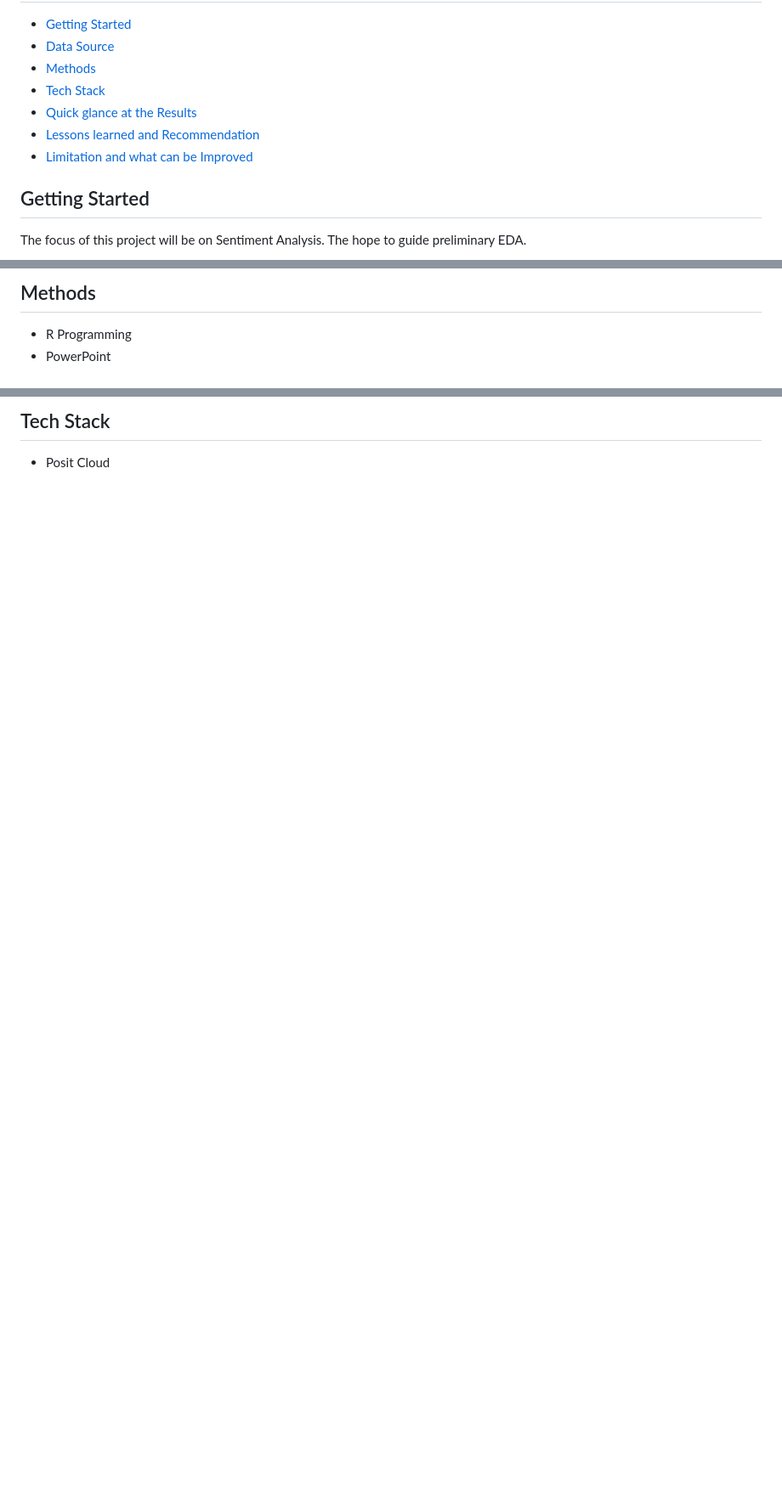
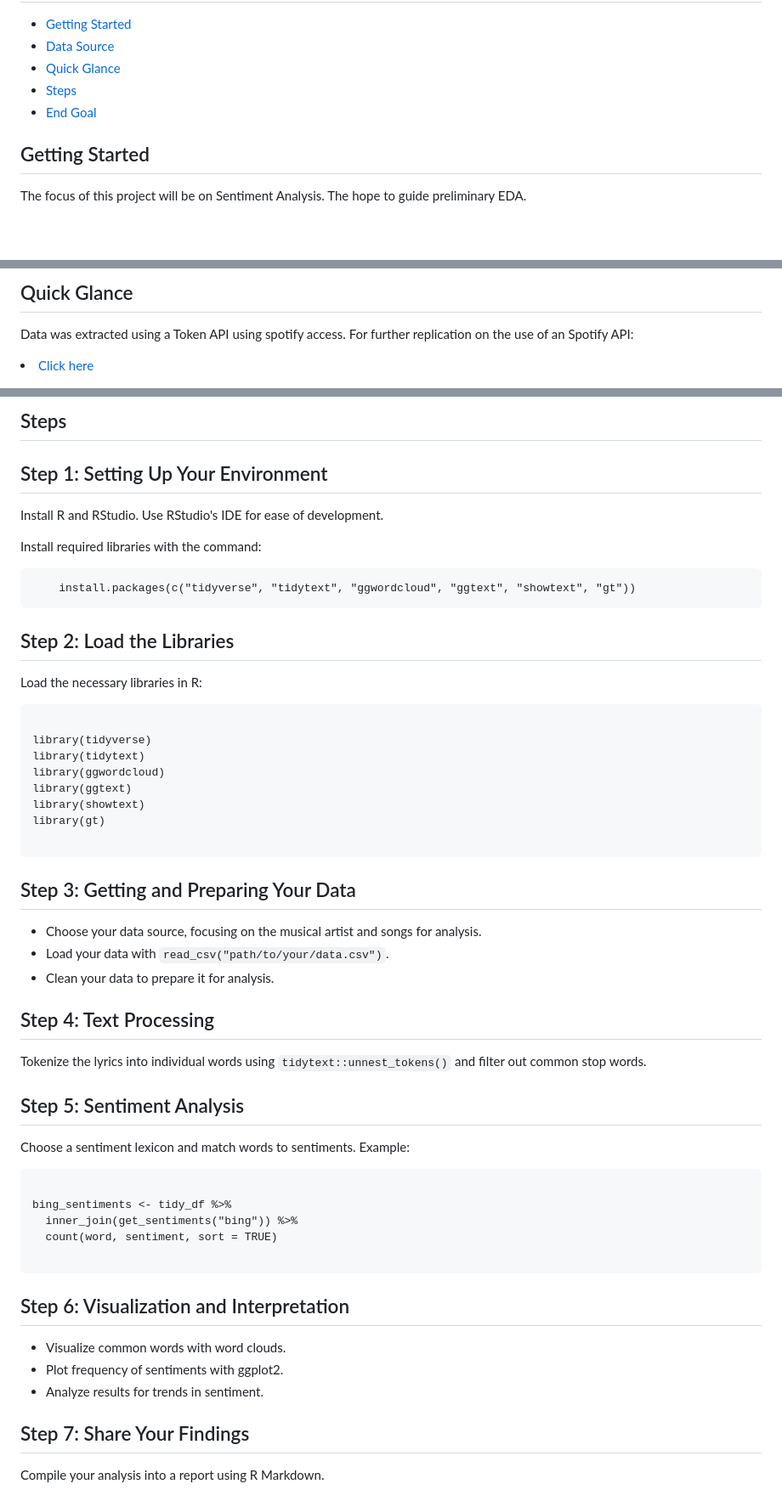
Before and after one commit to dsrichard97/csulbdataday24M, a Markdown page: README.md, 3 parts joined by grey strips. Shown at 85% size. Drawn GitHub-style; blank space fills up the shorter version.

```diff
--- a/README.md
+++ b/README.md
@@ -27,11 +33,10 @@
   <ul>
     <li><a href="#how-to" target="_parent">Getting Started</a></li>
     <li><a href="#data-source">Data Source</a></li>
-    <li><a href="#methods">Methods</a></li>
-    <li><a href="#tech-stack">Tech Stack</a></li>
-    <li><a href="#quick-glance">Quick glance at the Results</a></li>
-    <li><a href="#lesson-learned">Lessons learned and Recommendation</a></li>
-    <li><a href="#limitation">Limitation and what can be Improved</a></li>
+    <li><a href="#glance">Quick Glance</a></li>
+    <li><a href="#steps">Steps</a></li>
+    <li><a href="#motivation">End Goal</a></li>
+
   </ul>
 </p>
 
@@ -58,10 +76,9 @@
 <p>
-  <section id="methods">
-    <h2>Methods</h2>
-    <ul>
-      <li>R Programming</li>
-      <li>PowerPoint</li>
-    </ul>
+  <section id="glance">
+    <h2>Quick Glance</h2>
+    <p>
+      Data was extracted using a Token API using spotify access. For further replication on the use of an Spotify API: <li><a href="https://developer.spotify.com/documentation/web-api">Click here</a></li>
+    </p>
   </section>
 </p>
 
@@ -68,9 +87,57 @@
 <p>
-  <section id="tech-stack">
-    <h2>Tech Stack</h2>
-    <ul>
-      <li>Posit Cloud</li>
-    </ul>
+  <section id="steps">
+    <h2>Steps</h2>
+    <h2>Step 1: Setting Up Your Environment</h2>
+<p>Install R and RStudio. Use RStudio's IDE for ease of development.</p>
+<p>Install required libraries with the command:</p>
+<pre>
+    <code>install.packages(c("tidyverse", "tidytext", "ggwordcloud", "ggtext", "showtext", "gt"))</code>
+</pre>
+
+<h2>Step 2: Load the Libraries</h2>
+<p>Load the necessary libraries in R:</p>
+<pre>
+    <code>
+library(tidyverse)
+library(tidytext)
+library(ggwordcloud)
+library(ggtext)
+library(showtext)
+library(gt)
+    </code>
+</pre>
+
+<h2>Step 3: Getting and Preparing Your Data</h2>
+<ul>
+    <li>Choose your data source, focusing on the musical artist and songs for analysis.</li>
+    <li>Load your data with <code>read_csv("path/to/your/data.csv")</code>.</li>
+    <li>Clean your data to prepare it for analysis.</li>
+</ul>
+
+<h2>Step 4: Text Processing</h2>
+<p>Tokenize the lyrics into individual words using <code>tidytext::unnest_tokens()</code> and filter out common stop words.</p>
+
+<h2>Step 5: Sentiment Analysis</h2>
+<p>Choose a sentiment lexicon and match words to sentiments. Example:</p>
+<pre>
+    <code>
+bing_sentiments &lt;- tidy_df %>%
+  inner_join(get_sentiments("bing")) %>%
+  count(word, sentiment, sort = TRUE)
+    </code>
+</pre>
+
+<h2>Step 6: Visualization and Interpretation</h2>
+<ul>
+    <li>Visualize common words with word clouds.</li>
+    <li>Plot frequency of sentiments with ggplot2.</li>
+    <li>Analyze results for trends in sentiment.</li>
+</ul>
+
+<h2>Step 7: Share Your Findings</h2>
+<p>Compile your analysis into a report using R Markdown.</p>
+
+</body>
   </section>
 </p>
 
```
Also changed, not shown: other parts of README.md (+28 -86 lines).
